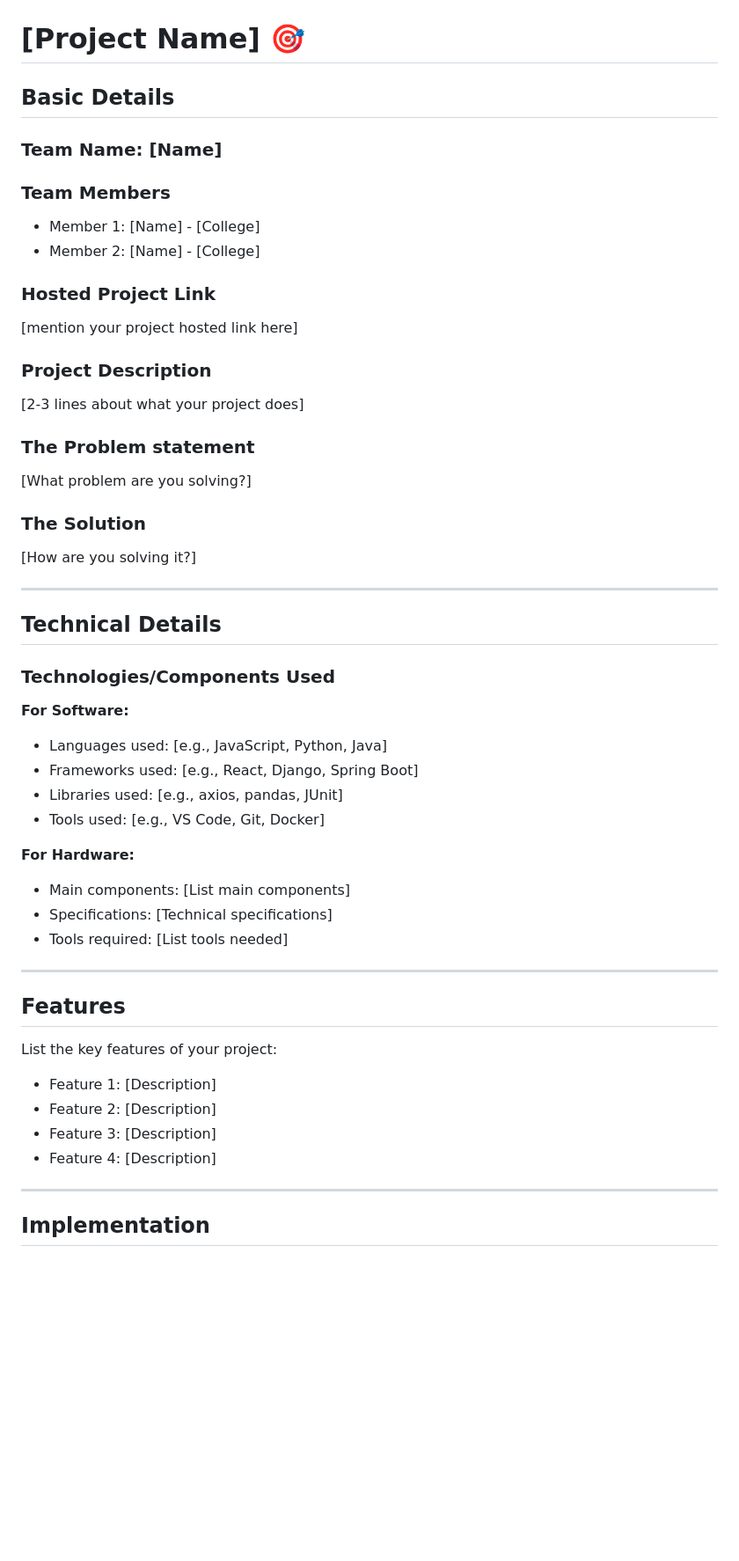
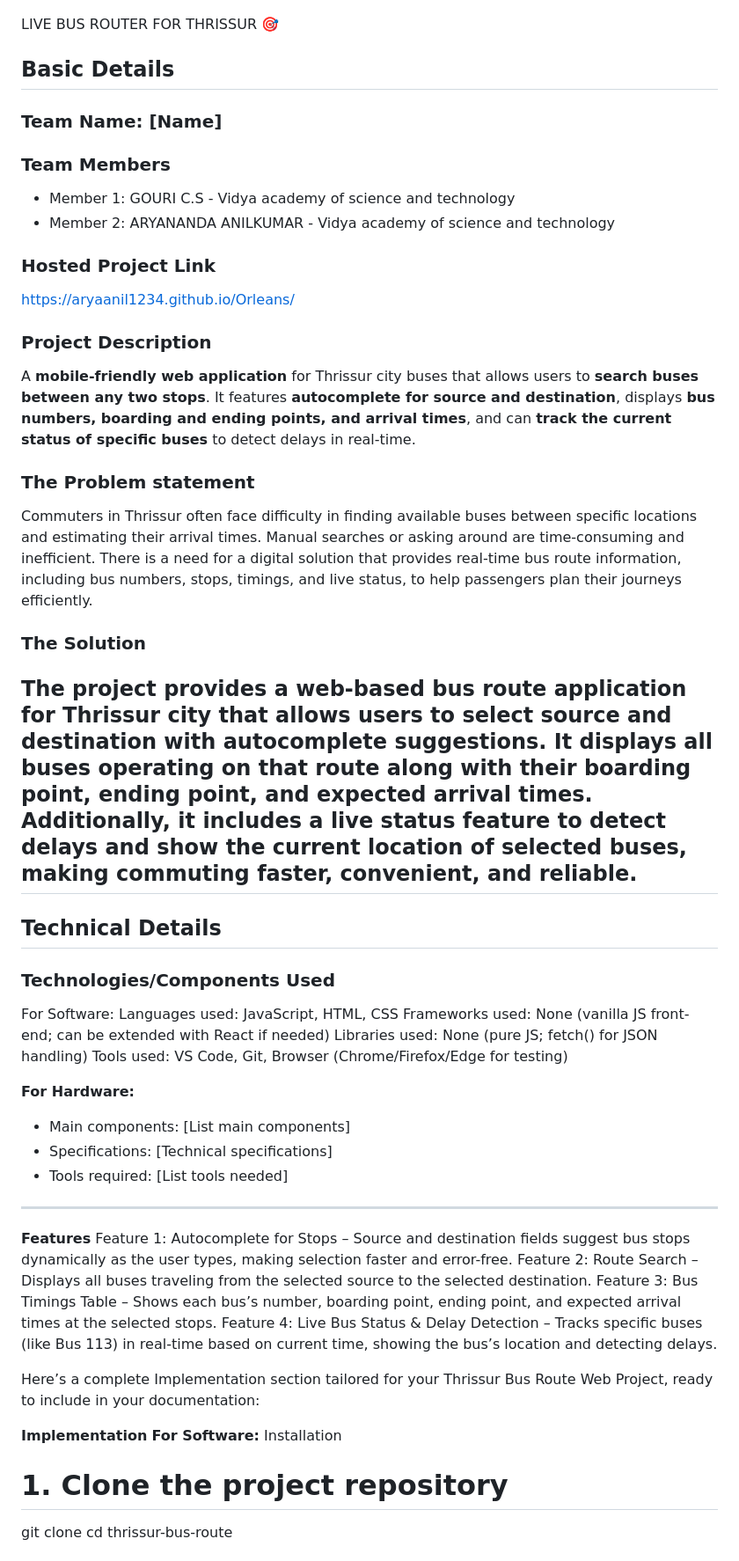
Before and after one commit to AryaAnil1234/Orleans, a Markdown page: README.md, the part around one of its changes. Shown at 88% size. Rendered like a GitHub page; blank space fills up the shorter version.

```diff
--- a/README.md
+++ b/README.md
@@ -2,39 +2,39 @@
   <img src="./img.png" alt="Project Banner" width="100%">
 </p>
 
-# [Project Name] 🎯
+LIVE BUS ROUTER FOR THRISSUR 🎯
 
 ## Basic Details
 
 ### Team Name: [Name]
 
 ### Team Members
-- Member 1: [Name] - [College]
-- Member 2: [Name] - [College]
+- Member 1: GOURI C.S - Vidya academy of science and technology
+- Member 2: ARYANANDA ANILKUMAR - Vidya academy of science and technology
 
 ### Hosted Project Link
-[mention your project hosted link here]
+https://aryaanil1234.github.io/Orleans/
+### Project Description
 
-### Project Description
-[2-3 lines about what your project does]
+A **mobile-friendly web application** for Thrissur city buses that allows users to **search buses between any two stops**. It features **autocomplete for source and destination**, displays **bus numbers, boarding and ending points, and arrival times**, and can **track the current status of specific buses** to detect delays in real-time.
+
 
 ### The Problem statement
-[What problem are you solving?]
+Commuters in Thrissur often face difficulty in finding available buses between specific locations and estimating their arrival times. Manual searches or asking around are time-consuming and inefficient. There is a need for a digital solution that provides real-time bus route information, including bus numbers, stops, timings, and live status, to help passengers plan their journeys efficiently.
 
 ### The Solution
-[How are you solving it?]
-
+The project provides a web-based bus route application for Thrissur city that allows users to select source and destination with autocomplete suggestions. It displays all buses operating on that route along with their boarding point, ending point, and expected arrival times. Additionally, it includes a live status feature to detect delays and show the current location of selected buses, making commuting faster, convenient, and reliable.
 ---
 
 ## Technical Details
 
+
 ### Technologies/Components Used
-
-**For Software:**
-- Languages used: [e.g., JavaScript, Python, Java]
-- Frameworks used: [e.g., React, Django, Spring Boot]
-- Libraries used: [e.g., axios, pandas, JUnit]
-- Tools used: [e.g., VS Code, Git, Docker]
+For Software:
+Languages used: JavaScript, HTML, CSS
+Frameworks used: None (vanilla JS front-end; can be extended with React if needed)
+Libraries used: None (pure JS; fetch() for JSON handling)
+Tools used: VS Code, Git, Browser (Chrome/Firefox/Edge for testing)
 
 **For Hardware:**
 - Main components: [List main components]
@@ -43,15 +43,19 @@
 
 ---
 
-## Features
+**Features**
+Feature 1: Autocomplete for Stops – Source and destination fields suggest bus stops dynamically as the user types, making selection faster and error-free.
+Feature 2: Route Search – Displays all buses traveling from the selected source to the selected destination.
+Feature 3: Bus Timings Table – Shows each bus’s number, boarding point, ending point, and expected arrival times at the selected stops.
+Feature 4: Live Bus Status & Delay Detection – Tracks specific buses (like Bus 113) in real-time based on current time, showing the bus’s location and detecting delays.
 
-List the key features of your project:
-- Feature 1: [Description]
-- Feature 2: [Description]
-- Feature 3: [Description]
-- Feature 4: [Description]
 
----
+Here’s a complete Implementation section tailored for your Thrissur Bus Route Web Project, ready to include in your documentation:
 
-## Implementation
+**Implementation**
+**For Software:**
+Installation
+# 1. Clone the project repository
+git clone <repository-url>
+cd thrissur-bus-route
 
```
Also changed, not shown: other parts of README.md (+37 -20 lines).
